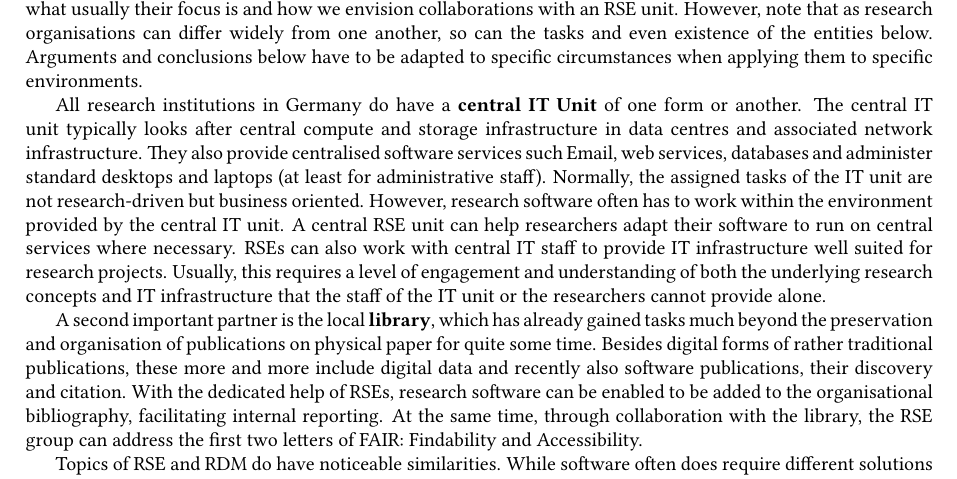
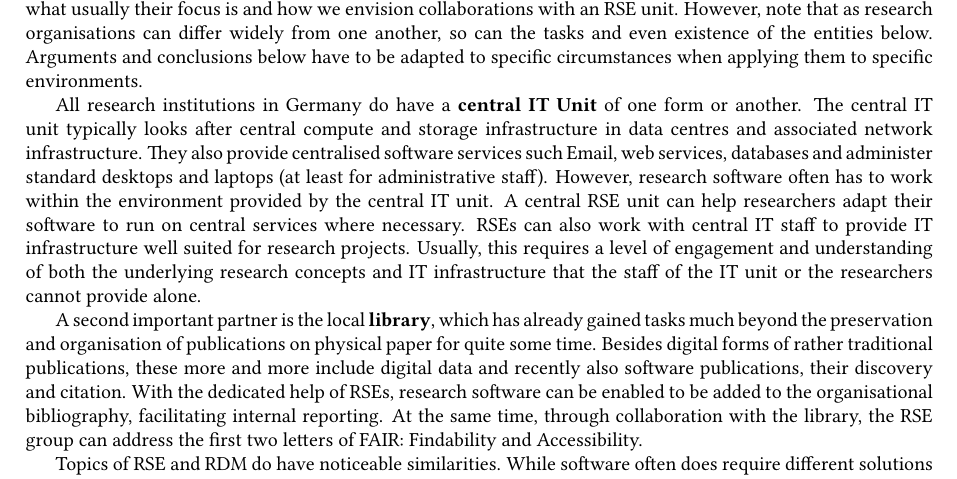
Before and after one commit to DE-RSE/2023_paper-RSE-groups, a LaTeX document (paper.tex): part of page 6 of 14, cut so that both start at the same text. Compiled offline with pdfLaTeX; a LaTeX package or settings file that is missing is left out.

Commit message:
drop sentence which doesn't add anything new but issues

```diff
--- a/paper.tex
+++ b/paper.tex
@@ -386,7 +386,6 @@ Arguments and conclusions below have to be adapted to specific circumstances whe
 All research institutions in Germany do have a \textbf{central IT Unit} of one form or another.
 The central IT unit typically looks after central compute and storage infrastructure in data centres and associated network infrastructure.
 They also provide centralised software services such Email, web services, databases and administer standard desktops and laptops (at least for administrative staff).
-Normally, the assigned tasks of the IT unit are not research-driven but business oriented.
 However, research software often has to work within the environment provided by the central IT unit.
 A central RSE unit can help researchers adapt their software to run on central services where necessary.
 RSEs can also work with central IT staff to provide IT infrastructure well suited for research projects.
```
